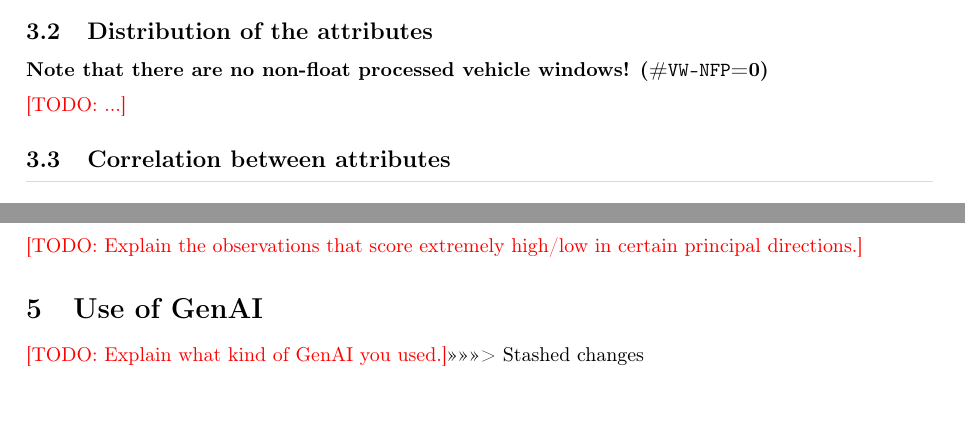
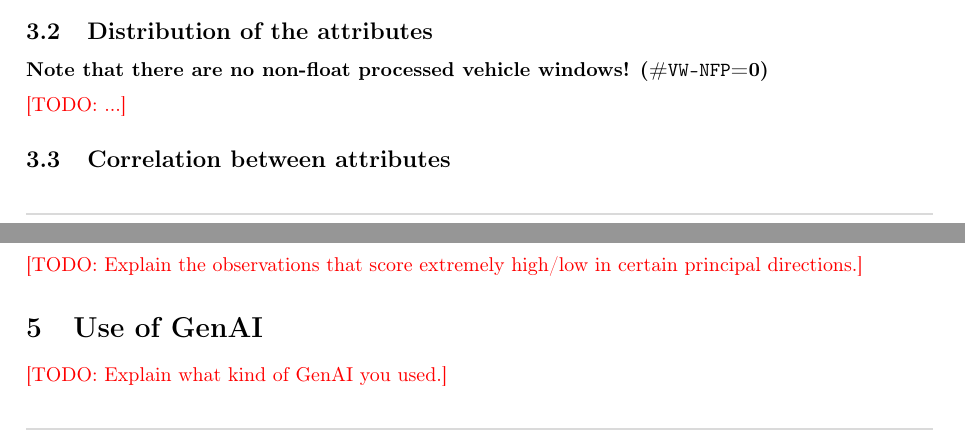
Before and after one commit to schependom/DTU_machine-learning-projects, a LaTeX document (Project 1/Report/report.tex, which reads Project 1/Report/dtuarticle.cls): two parts of pages 2 and 5 of 5 before the commit and two parts of pages 2 and 5 of 6 after it, joined at a grey line, cut so that both start at the same text. Compiled offline with pdfLaTeX.

Commit message:
Fixed report

```diff
--- a/Project 1/Report/dtuarticle.cls
+++ b/Project 1/Report/dtuarticle.cls
@@ -46,6 +46,7 @@
 \addtolength{\oddsidemargin}{3cm}
 \setlength{\textwidth}{16cm}
 \setlength{\textheight}{22.5cm}
+\setlength{\footskip}{\dimexpr\footskip+0.4cm}
 \RequirePackage{fancyhdr}
 \pagestyle{fancy}
 \renewcommand{\headrulewidth}{0pt}
@@ -57,8 +58,8 @@
 		\node[anchor=west] at ( 0.5,0.6) {\includegraphics[height=1.5cm]{dtu-logo.pdf}};
 \end{tikzpicture}}
 \lfoot{\begin{tikzpicture}[overlay, inner sep=0mm]
-		\fill[grijs]  (0,1.48) rectangle ( 16,1.5);
-	\end{tikzpicture}
+		\fill[grijs]  (0,1.1) rectangle ( 16,1.12);
+	\end{tikzpicture}\renewcommand{\arraystretch}{0.8}
 	\begin{tabular}[b]{@{}l@{}}
 		\footnotesize{\textbf{Technical University of Denmark} - \thecourse}\\
 		\footnotesize{\thetitle} - \footnotesize{\textit{\thesubtitle}}\\
--- a/Project 1/Report/report.tex
+++ b/Project 1/Report/report.tex
@@ -297,7 +297,6 @@
 	\section{Use of GenAI}
 
 	\todo{Explain what kind of GenAI you used.}
->>>>>>> Stashed changes
 
 	\section*{Summary}
 
```
Also changed, not shown: Project 1/Report/Figures/pca_biplot_pc1_pc2.pdf (added), Project 1/Report/Figures/pca_biplot_pc1_pc3.pdf (added), Project 1/Report/Figures/pca_biplot_pc2_pc3.pdf (added), Project 1/Report/Figures/pca_component_coefficients.pdf (added), Project 1/Report/Figures/pca_explained_variance.pdf (added), Project 1/Report/report.pdf. Lines whose indentation alone changed are shown as unchanged.
